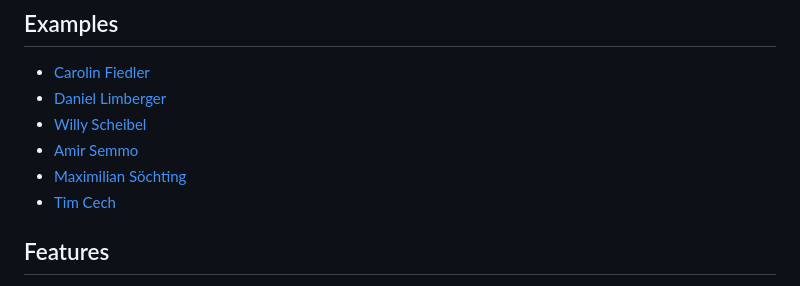
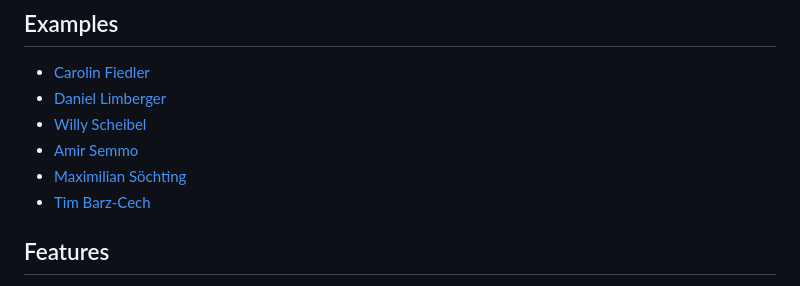
Before and after one commit to Oluwoye/website, a Markdown page: README.md, the part around the change. GitHub-like rendering.

```diff
--- a/README.md
+++ b/README.md
@@ -12,7 +12,7 @@ The complete site's content is based on a json/yaml file per section (e.g., `con
 * [Willy Scheibel](http://www.willyscheibel.de)
 * [Amir Semmo](http://www.amirsemmo.de)
 * [Maximilian Söchting](http://msoechting.de)
-* [Tim Cech](http://timcech.de)
+* [Tim Barz-Cech](http://timcech.de)
 
 
 ## Features
```
